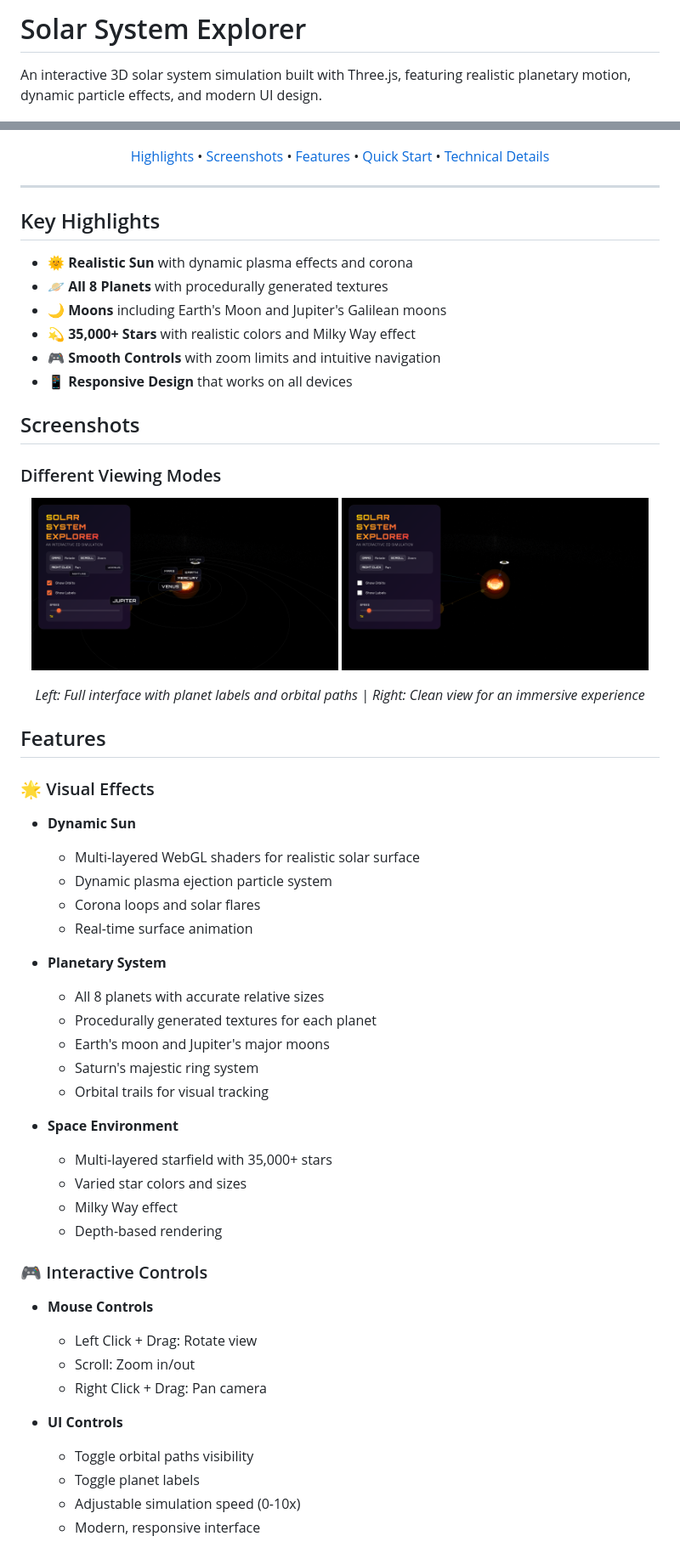
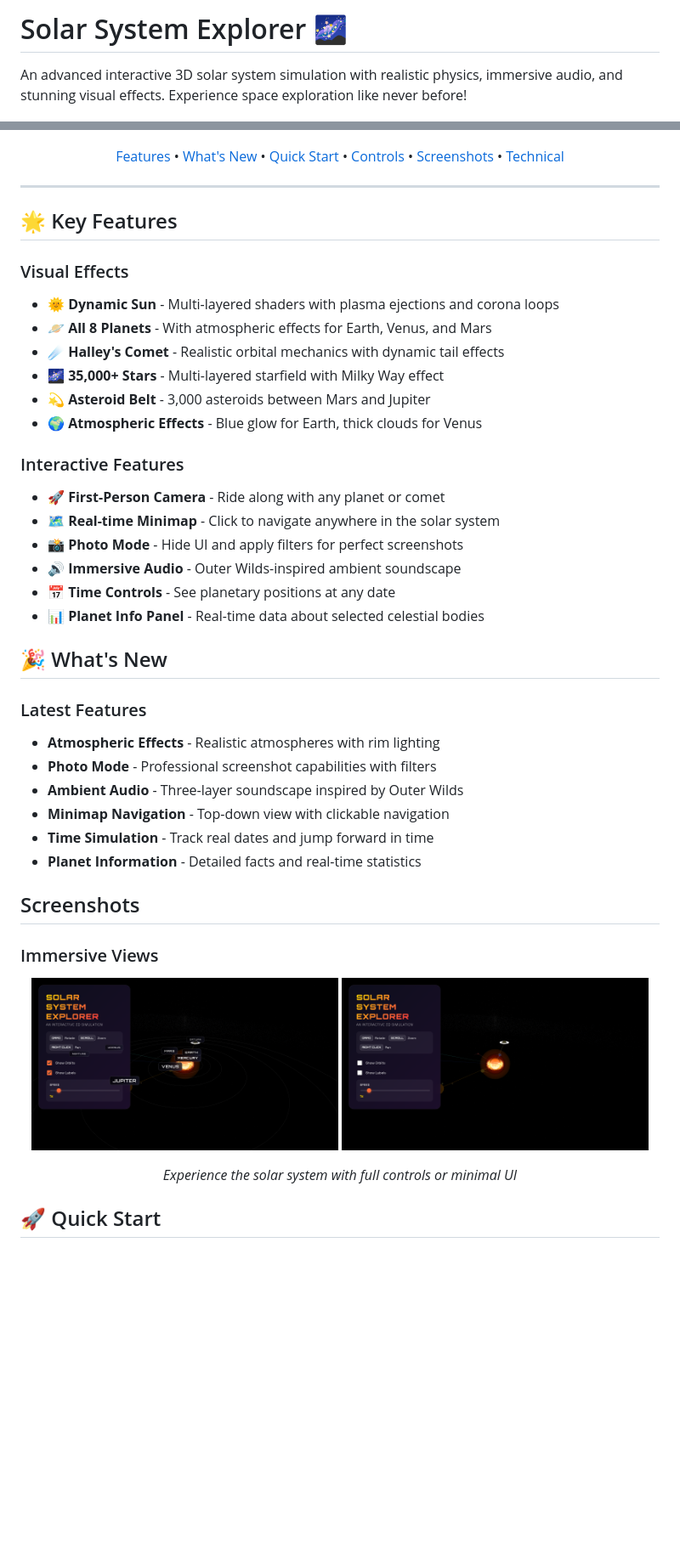
Before and after one commit to halch/threejs-experiments, a Markdown page: README.md, 2 parts joined by grey strips. Shown: that part at 85% size. GitHub-like rendering; blank space fills up the shorter version.

```diff
--- a/README.md
+++ b/README.md
@@ -1,32 +1,52 @@
-# Solar System Explorer
+# Solar System Explorer 🌌
 
-An interactive 3D solar system simulation built with Three.js, featuring realistic planetary motion, dynamic particle effects, and modern UI design.
+An advanced interactive 3D solar system simulation with realistic physics, immersive audio, and stunning visual effects. Experience space exploration like never before!
 
 <p align="center">
   <img src="screenshots/main-view.png" alt="Solar System Explorer" width="100%">
 </p>
 
 <p align="center">
-  <a href="#key-highlights">Highlights</a> •
-  <a href="#screenshots">Screenshots</a> •
-  <a href="#features">Features</a> •
-  <a href="#quick-start">Quick Start</a> •
-  <a href="#technical-details">Technical Details</a>
+  <a href="#-key-features">Features</a> •
+  <a href="#-whats-new">What's New</a> •
+  <a href="#-quick-start">Quick Start</a> •
+  <a href="#-controls">Controls</a> •
+  <a href="#-screenshots">Screenshots</a> •
+  <a href="#-technical-details">Technical</a>
 </p>
 
 ---
 
-## Key Highlights
+## 🌟 Key Features
 
-- 🌞 **Realistic Sun** with dynamic plasma effects and corona
-- 🪐 **All 8 Planets** with procedurally generated textures
-- 🌙 **Moons** including Earth's Moon and Jupiter's Galilean moons
-- 💫 **35,000+ Stars** with realistic colors and Milky Way effect
-- 🎮 **Smooth Controls** with zoom limits and intuitive navigation
-- 📱 **Responsive Design** that works on all devices
+### Visual Effects
+- 🌞 **Dynamic Sun** - Multi-layered shaders with plasma ejections and corona loops
+- 🪐 **All 8 Planets** - With atmospheric effects for Earth, Venus, and Mars
+- ☄️ **Halley's Comet** - Realistic orbital mechanics with dynamic tail effects
+- 🌌 **35,000+ Stars** - Multi-layered starfield with Milky Way effect
+- 💫 **Asteroid Belt** - 3,000 asteroids between Mars and Jupiter
+- 🌍 **Atmospheric Effects** - Blue glow for Earth, thick clouds for Venus
+
+### Interactive Features
+- 🚀 **First-Person Camera** - Ride along with any planet or comet
+- 🗺️ **Real-time Minimap** - Click to navigate anywhere in the solar system
+- 📸 **Photo Mode** - Hide UI and apply filters for perfect screenshots
+- 🔊 **Immersive Audio** - Outer Wilds-inspired ambient soundscape
+- 📅 **Time Controls** - See planetary positions at any date
+- 📊 **Planet Info Panel** - Real-time data about selected celestial bodies
+
+## 🎉 What's New
+
+### Latest Features
+- **Atmospheric Effects** - Realistic atmospheres with rim lighting
+- **Photo Mode** - Professional screenshot capabilities with filters
+- **Ambient Audio** - Three-layer soundscape inspired by Outer Wilds
+- **Minimap Navigation** - Top-down view with clickable navigation
+- **Time Simulation** - Track real dates and jump forward in time
+- **Planet Information** - Detailed facts and real-time statistics
 
 ## Screenshots
 
-### Different Viewing Modes
+### Immersive Views
 
 <p align="center">
@@ -35,40 +55,8 @@ An interactive 3D solar system simulation built with Three.js, featuring realist
 </p>
 
 <p align="center">
-  <em>Left: Full interface with planet labels and orbital paths | Right: Clean view for an immersive experience</em>
+  <em>Experience the solar system with full controls or minimal UI</em>
 </p>
 
-## Features
+## 🚀 Quick Start
 
-### 🌟 Visual Effects
-- **Dynamic Sun**
-  - Multi-layered WebGL shaders for realistic solar surface
-  - Dynamic plasma ejection particle system
-  - Corona loops and solar flares
-  - Real-time surface animation
-
-- **Planetary System**
-  - All 8 planets with accurate relative sizes
-  - Procedurally generated textures for each planet
-  - Earth's moon and Jupiter's major moons
-  - Saturn's majestic ring system
-  - Orbital trails for visual tracking
-
-- **Space Environment**
-  - Multi-layered starfield with 35,000+ stars
-  - Varied star colors and sizes
-  - Milky Way effect
-  - Depth-based rendering
-
-### 🎮 Interactive Controls
-- **Mouse Controls**
-  - Left Click + Drag: Rotate view
-  - Scroll: Zoom in/out
-  - Right Click + Drag: Pan camera
-
-- **UI Controls**
-  - Toggle orbital paths visibility
-  - Toggle planet labels
-  - Adjustable simulation speed (0-10x)
-  - Modern, responsive interface
-
```
Also changed, not shown: other parts of README.md (+122 -98 lines).
